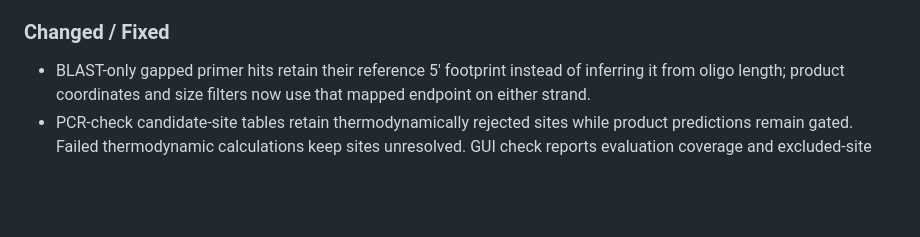
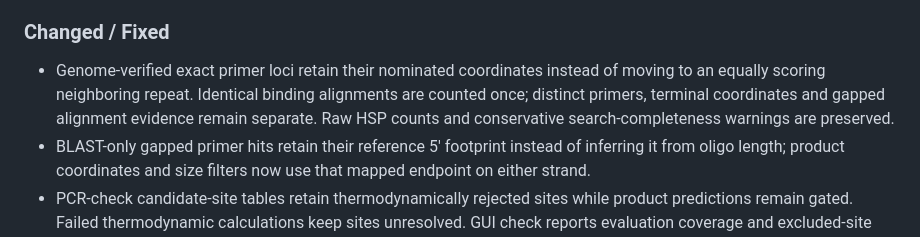
Before and after one commit to light-suzuki/primerblast-oss, a Markdown page: CHANGELOG.md, the part around the change. GitHub-like rendering; blank space fills up the shorter version.

Commit message:
Document exact primer locus and binding identity fixes

```diff
--- a/CHANGELOG.md
+++ b/CHANGELOG.md
@@ -47,6 +47,11 @@ All notable changes to this project are documented here. The format follows
   order oligos without changing specificity evaluation.
 
 ### Changed / Fixed
+- Genome-verified exact primer loci retain their nominated coordinates instead
+  of moving to an equally scoring neighboring repeat. Identical binding
+  alignments are counted once; distinct primers, terminal coordinates and
+  gapped alignment evidence remain separate. Raw HSP counts and conservative
+  search-completeness warnings are preserved.
 - BLAST-only gapped primer hits retain their reference 5' footprint instead of
   inferring it from oligo length; product coordinates and size filters now use
   that mapped endpoint on either strand.
```
